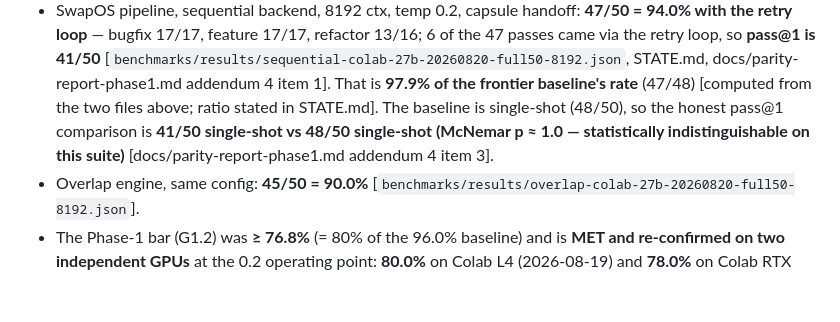
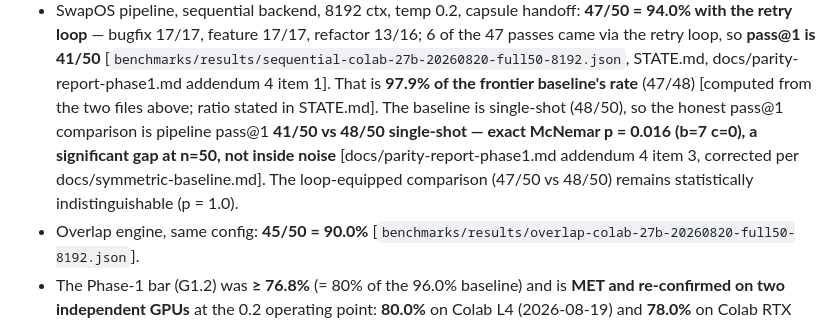
Before and after one commit to mattdani21/ModelSwapper, a Markdown page: docs/four-number-proof.md, the part around the change. GitHub-like rendering; blank space fills up the shorter version.

```diff
--- a/docs/four-number-proof.md
+++ b/docs/four-number-proof.md
@@ -36,9 +36,12 @@ vs. a REASON → CODE → REVIEW swap-pipeline of ≤ 27B-class specialists.**
   STATE.md, docs/parity-report-phase1.md addendum 4 item 1]. That is
   **97.9% of the frontier baseline's rate** (47/48) [computed from the two
   files above; ratio stated in STATE.md]. The baseline is single-shot
-  (48/50), so the honest pass@1 comparison is **41/50 single-shot vs 48/50
-  single-shot (McNemar p ≈ 1.0 — statistically indistinguishable on this
-  suite)** [docs/parity-report-phase1.md addendum 4 item 3].
+  (48/50), so the honest pass@1 comparison is pipeline pass@1 **41/50 vs
+  48/50 single-shot — exact McNemar p = 0.016 (b=7 c=0), a significant
+  gap at n=50, not inside noise** [docs/parity-report-phase1.md addendum
+  4 item 3, corrected per docs/symmetric-baseline.md]. The loop-equipped
+  comparison (47/50 vs 48/50) remains statistically indistinguishable
+  (p = 1.0).
 - Overlap engine, same config: **45/50 = 90.0%**
   [`benchmarks/results/overlap-colab-27b-20260820-full50-8192.json`].
 - The Phase-1 bar (G1.2) was **≥ 76.8%** (= 80% of the 96.0% baseline) and is
```
Also changed, not shown: docs/parity-report-phase1.md (+7 -3 lines).
